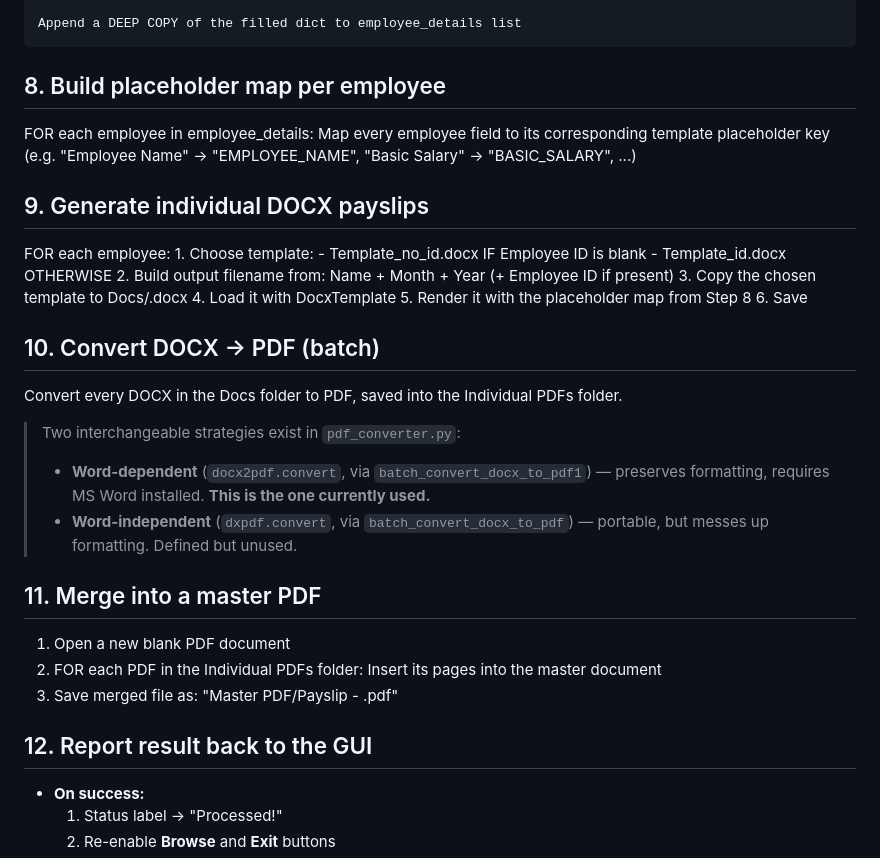
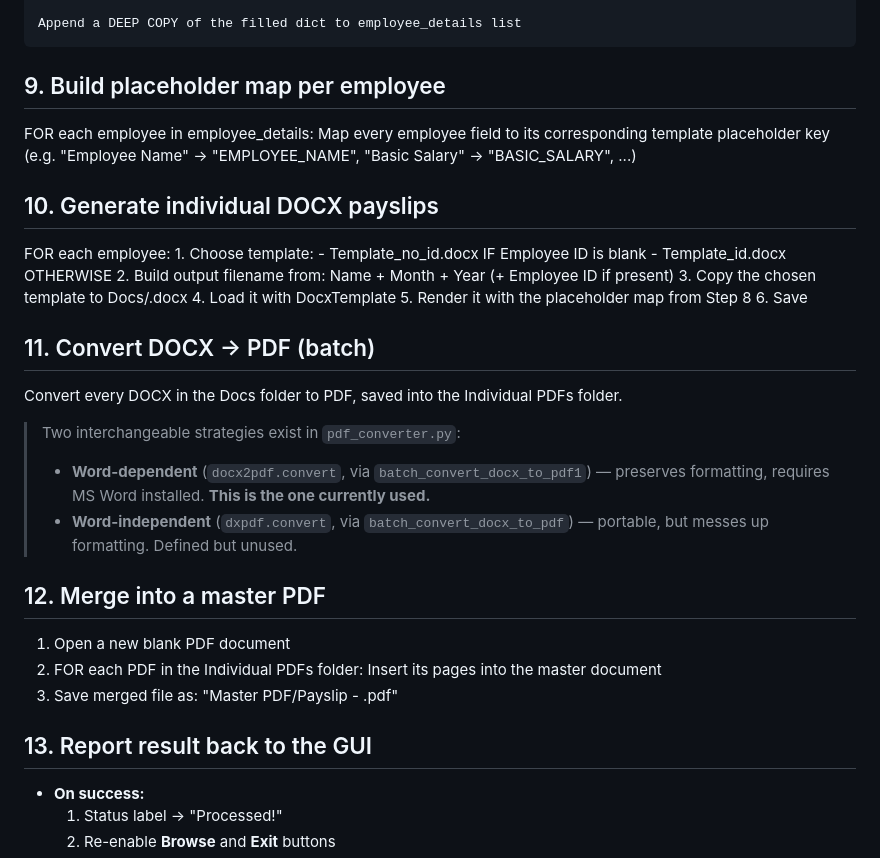
Before and after one commit to adityagupta-07/Payslip-Processor, a Markdown page: docs/algorithm.md, the part around one of its changes. GitHub-like rendering.

```diff
--- a/docs/algorithm.md
+++ b/docs/algorithm.md
@@ -95,14 +99,14 @@ FOR each (start_row, end_row) block:
     Append a DEEP COPY of the filled dict to employee_details list
 
 
-## 8. Build placeholder map per employee
+## 9. Build placeholder map per employee
 
 FOR each employee in employee_details:
     Map every employee field to its corresponding template placeholder key
     (e.g. "Employee Name" → "EMPLOYEE_NAME", "Basic Salary" → "BASIC_SALARY", ...)
 
 
-## 9. Generate individual DOCX payslips
+## 10. Generate individual DOCX payslips
 
 FOR each employee:
     1. Choose template:
@@ -115,7 +119,7 @@ FOR each employee:
     6. Save
 
 
-## 10. Convert DOCX → PDF (batch)
+## 11. Convert DOCX → PDF (batch)
 
 Convert every DOCX in the Docs folder to PDF, saved into the Individual PDFs folder.
 
@@ -124,7 +128,7 @@ Convert every DOCX in the Docs folder to PDF, saved into the Individual PDFs fol
 > - **Word-independent** (`dxpdf.convert`, via `batch_convert_docx_to_pdf`) — portable, but messes up formatting. Defined but unused.
 
 
-## 11. Merge into a master PDF
+## 12. Merge into a master PDF
 
 1. Open a new blank PDF document
 2. FOR each PDF in the Individual PDFs folder:
@@ -133,7 +137,7 @@ Convert every DOCX in the Docs folder to PDF, saved into the Individual PDFs fol
    "Master PDF/Payslip - <Month> <Year>.pdf"
 
 
-## 12. Report result back to the GUI
+## 13. Report result back to the GUI
 
 - **On success:**
   1. Status label → "Processed!"
```
Also changed, not shown: other parts of docs/algorithm.md (+12 -8 lines), docs/architecture.md (+46 -0 lines).
